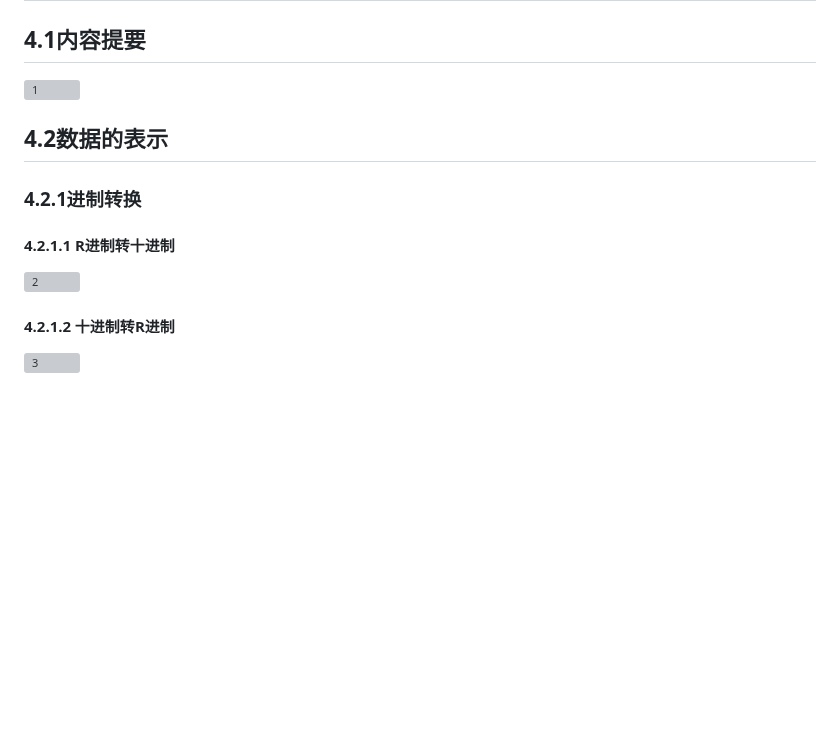
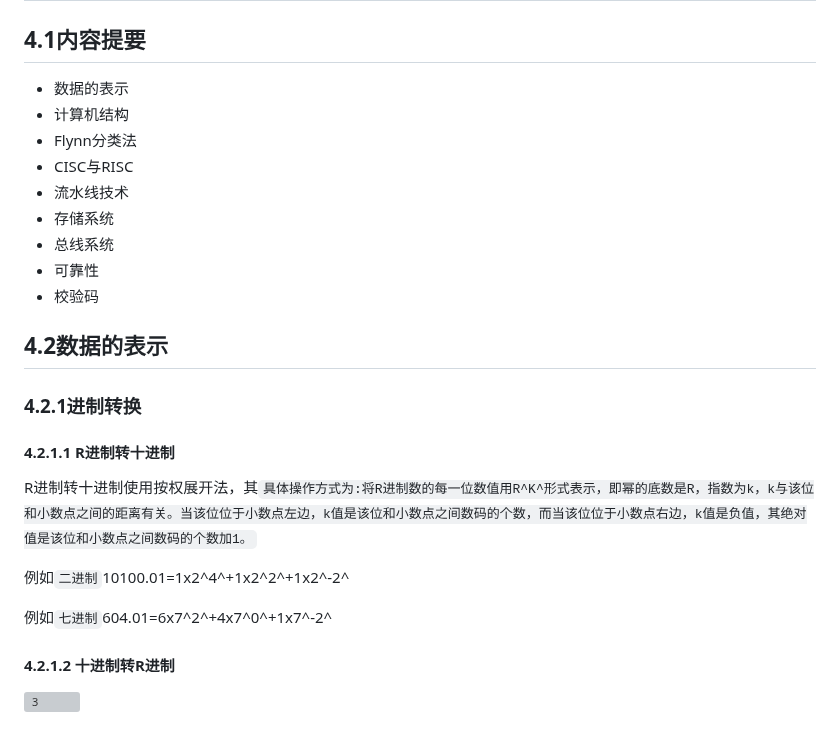
Before and after one commit to yaoxiaoxie/ex_softwaredesign, a Markdown page: notes/c1_s1.md, the part around the change. GitHub-like rendering; blank space fills up the shorter version; grey boxes are pictures that could not be loaded.

```diff
--- a/notes/c1_s1.md
+++ b/notes/c1_s1.md
@@ -2,8 +2,15 @@
 
 ## 4.1内容提要
 
-<!-- ![1](.\\pic\\c1\\1.webp) -->
-![1](https://pic2.zhimg.com/v2-73224c9fd4dd705f0b38cf6606de3580.webp)
+* 数据的表示
+* 计算机结构
+* Flynn分类法
+* CISC与RISC
+* 流水线技术
+* 存储系统
+* 总线系统
+* 可靠性
+* 校验码
 
 ## 4.2数据的表示
 
@@ -11,7 +18,11 @@
 
 #### 4.2.1.1 R进制转十进制
 
-![2](.\\pic\\c1\\2.webp)
+R进制转十进制使用按权展开法，其`具体操作方式为:将R进制数的每一位数值用R^K^形式表示，即幂的底数是R，指数为k，k与该位和小数点之间的距离有关。当该位位于小数点左边，k值是该位和小数点之间数码的个数，而当该位位于小数点右边，k值是负值，其绝对值是该位和小数点之间数码的个数加1。`
+
+例如`二进制`10100.01=1x2^4^+1x2^2^+1x2^-2^
+
+例如`七进制`604.01=6x7^2^+4x7^0^+1x7^-2^
 
 #### 4.2.1.2 十进制转R进制
 
```
